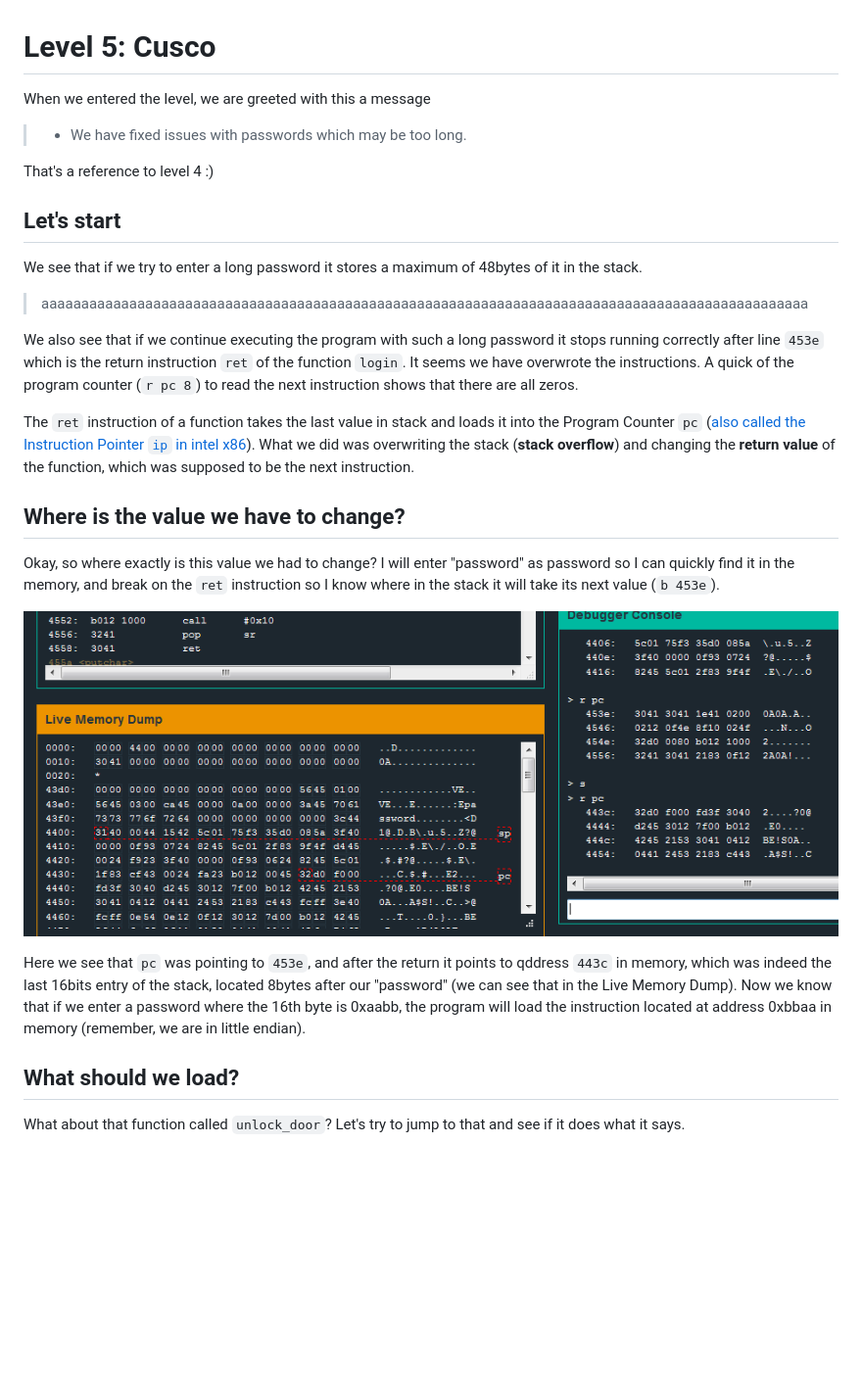
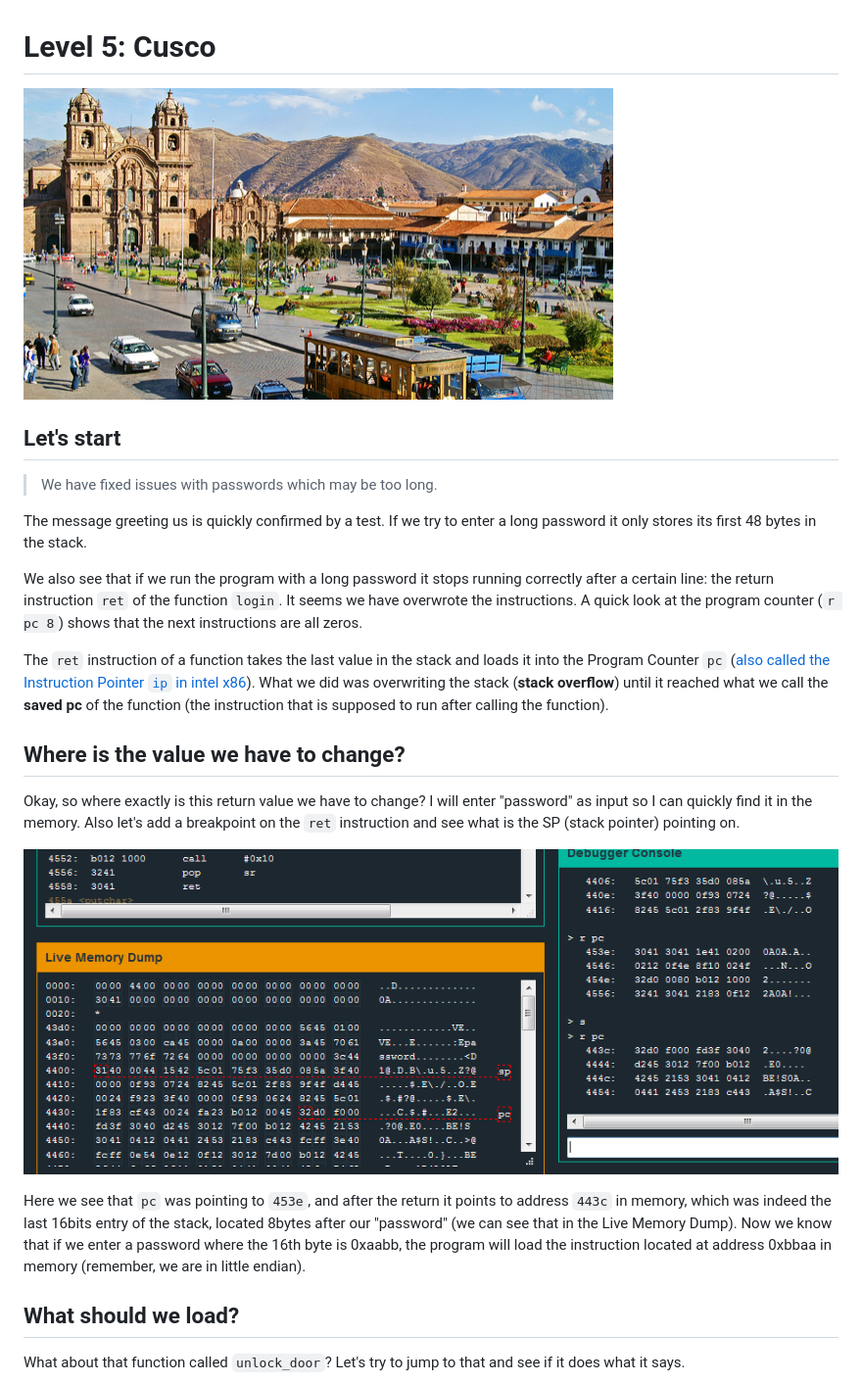
Before and after one commit to mimoo/microcorruption, a Markdown page: 5.md, the part around the change. Shown: that part at 98% size. Rendered like a GitHub page; pictures changed too: img/5_1.PNG, img/5_2.PNG (added); blank space fills up the shorter version.

```diff
--- a/5.md
+++ b/5.md
@@ -1,29 +1,25 @@
 # Level 5: Cusco
 
-When we entered the level, we are greeted with this a message
-
->- We have fixed issues with passwords which may be too long.
-
-That's a reference to level 4 :)
+![cusco](img/5_1.PNG)
 
 ## Let's start
 
-We see that if we try to enter a long password it stores a maximum of 48bytes of it in the stack.
+> We have fixed issues with passwords which may be too long.
 
->aaaaaaaaaaaaaaaaaaaaaaaaaaaaaaaaaaaaaaaaaaaaaaaaaaaaaaaaaaaaaaaaaaaaaaaaaaaaaaaaaaaaaaaaaaaaaaaa
+The message greeting us is quickly confirmed by a test. If we try to enter a long password it only stores its first 48 bytes in the stack.
 
-We also see that if we continue executing the program with such a long password it stops running correctly after line `453e` which is the return instruction `ret` of the function `login`. It seems we have overwrote the instructions. A quick of the program counter (`r pc 8`) to read the next instruction shows that there are all zeros.
+We also see that if we run the program with a long password it stops running correctly after a certain line: the return instruction `ret` of the function `login`. It seems we have overwrote the instructions. A quick look at the program counter (`r pc 8`) shows that the next instructions are all zeros.
 
-The `ret` instruction of a function takes the last value in stack and loads it into the Program Counter `pc` ([also called the Instruction Pointer `ip` in intel x86](http://en.wikipedia.org/wiki/Program_counter)).
-What we did was overwriting the stack (**stack overflow**) and changing the **return value** of the function, which was supposed to be the next instruction.
+The `ret` instruction of a function takes the last value in the stack and loads it into the Program Counter `pc` ([also called the Instruction Pointer `ip` in intel x86](http://en.wikipedia.org/wiki/Program_counter)).
+What we did was overwriting the stack (**stack overflow**) until it reached what we call the **saved pc** of the function (the instruction that is supposed to run after calling the function).
 
 ## Where is the value we have to change?
 
-Okay, so where exactly is this value we had to change? I will enter "password" as password so I can quickly find it in the memory, and break on the `ret` instruction so I know where in the stack it will take its next value (`b 453e`).
+Okay, so where exactly is this return value we have to change? I will enter "password" as input so I can quickly find it in the memory. Also let's add a breakpoint on the `ret` instruction and see what is the SP (stack pointer) pointing on.
 
-![image](img/4_1.PNG)
+![image](img/5_2.PNG)
 
-Here we see that `pc` was pointing to `453e`, and after the return it points to qddress `443c` in memory, which was indeed the last 16bits entry of the stack, located 8bytes after our "password" (we can see that in the Live Memory Dump). Now we know that if we enter a password where the 16th byte is 0xaabb, the program will load the instruction located at address 0xbbaa in memory (remember, we are in little endian).
+Here we see that `pc` was pointing to `453e`, and after the return it points to address `443c` in memory, which was indeed the last 16bits entry of the stack, located 8bytes after our "password" (we can see that in the Live Memory Dump). Now we know that if we enter a password where the 16th byte is 0xaabb, the program will load the instruction located at address 0xbbaa in memory (remember, we are in little endian).
 
 ## What should we load?
 
```
Also changed, not shown: 6.md (+2 -2 lines), img/6_3.PNG (added).
